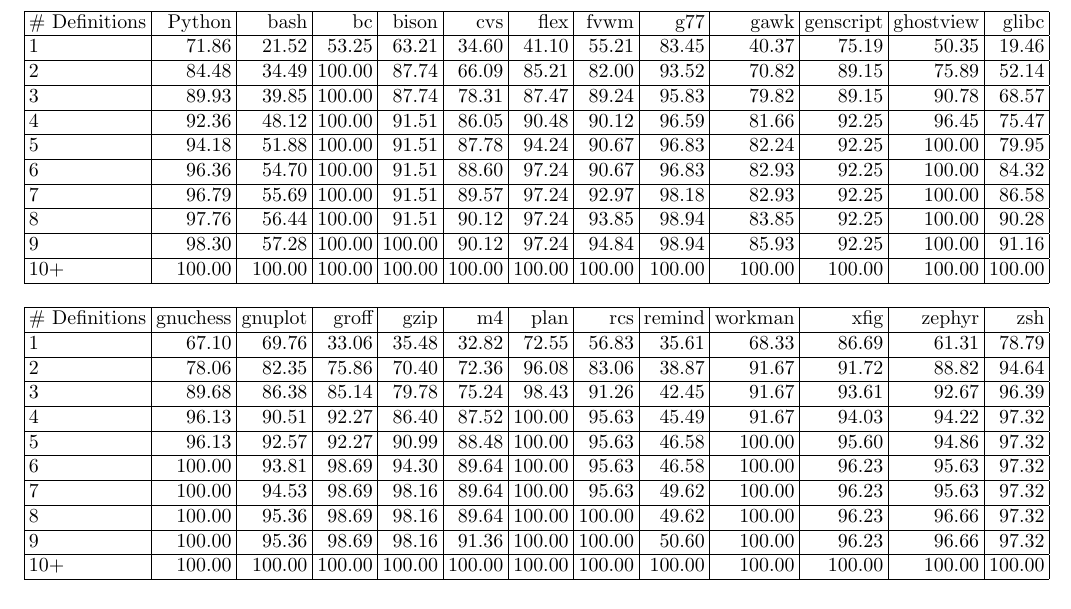
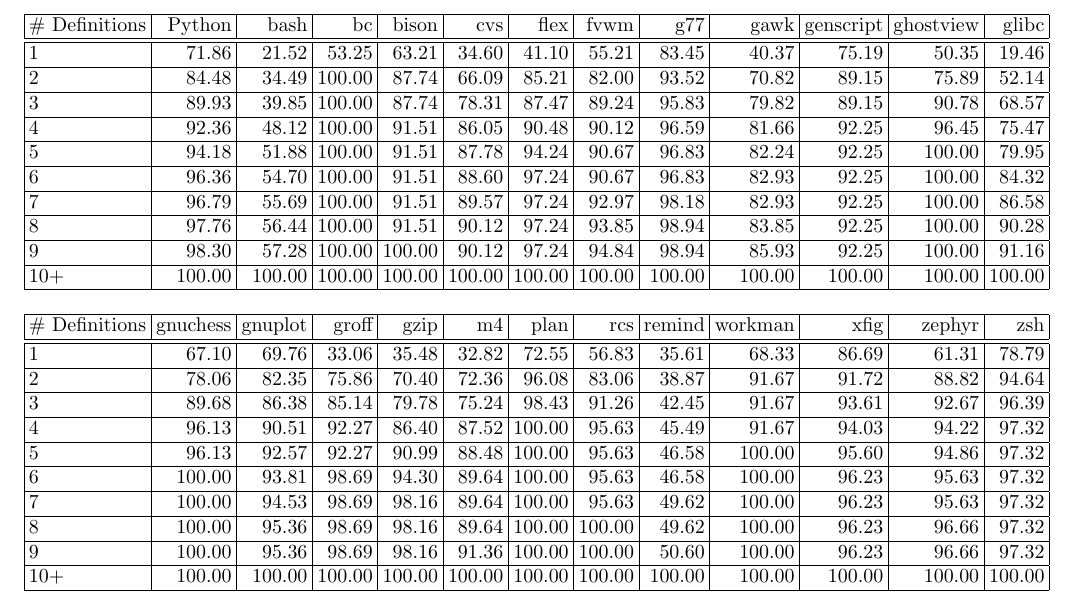
Before and after one commit to gjbadros/empirical_macros, a LaTeX paper (macros/papers/empirical-uses.tex, which reads macros/freq_of_def-tbl.tex): part of page 8 of 14, cut so that both start at the same text. Compiled offline with pdfLaTeX.

Commit message:
Added missing extra \hline

```diff
--- a/macros/freq_of_def-tbl.tex
+++ b/macros/freq_of_def-tbl.tex
@@ -1,5 +1,5 @@
 \begin{tabular}{|l|r|r|r|r|r|r|r|r|r|r|r|r|r|}\hline
-\# Definitions & Python & bash & bc & bison & cvs & flex & fvwm & g77 & gawk & genscript & ghostview & glibc\\\hline
+\# Definitions & Python & bash & bc & bison & cvs & flex & fvwm & g77 & gawk & genscript & ghostview & glibc\\\hline\hline
 1 & 71.86 & 21.52 & 53.25 & 63.21 & 34.60 & 41.10 & 55.21 & 83.45 & 40.37 & 75.19 & 50.35 & 19.46\\\hline
 2 & 84.48 & 34.49 & 100.00 & 87.74 & 66.09 & 85.21 & 82.00 & 93.52 & 70.82 & 89.15 & 75.89 & 52.14\\\hline
 3 & 89.93 & 39.85 & 100.00 & 87.74 & 78.31 & 87.47 & 89.24 & 95.83 & 79.82 & 89.15 & 90.78 & 68.57\\\hline
@@ -12,7 +12,7 @@
 10+ & 100.00 & 100.00 & 100.00 & 100.00 & 100.00 & 100.00 & 100.00 & 100.00 & 100.00 & 100.00 & 100.00 & 100.00\\\hline
 \multicolumn{12}{c}{} \\
 \hline
-\# Definitions & gnuchess & gnuplot & groff & gzip & m4 & plan & rcs & remind & workman & xfig & zephyr & zsh\\\hline
+\# Definitions & gnuchess & gnuplot & groff & gzip & m4 & plan & rcs & remind & workman & xfig & zephyr & zsh\\\hline\hline
 1 & 67.10 & 69.76 & 33.06 & 35.48 & 32.82 & 72.55 & 56.83 & 35.61 & 68.33 & 86.69 & 61.31 & 78.79\\\hline
 2 & 78.06 & 82.35 & 75.86 & 70.40 & 72.36 & 96.08 & 83.06 & 38.87 & 91.67 & 91.72 & 88.82 & 94.64\\\hline
 3 & 89.68 & 86.38 & 85.14 & 79.78 & 75.24 & 98.43 & 91.26 & 42.45 & 91.67 & 93.61 & 92.67 & 96.39\\\hline
```
